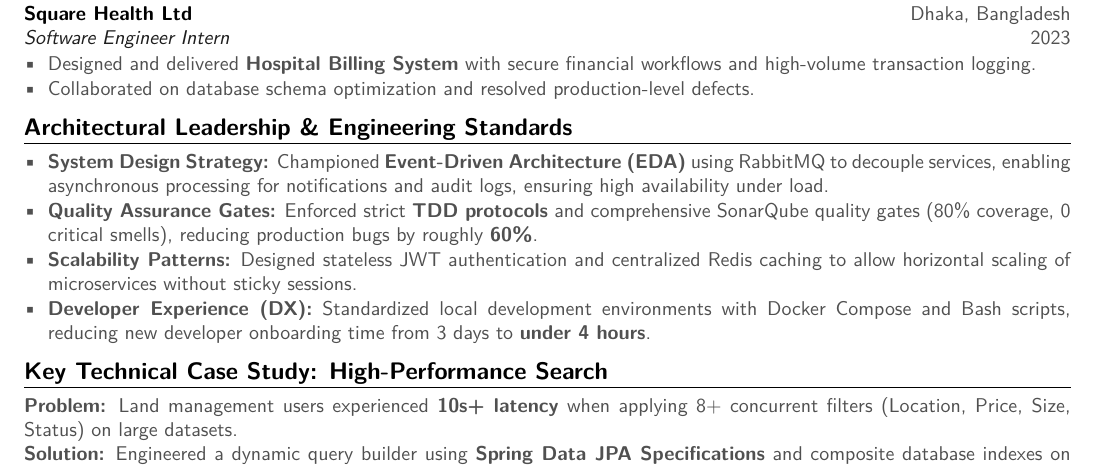
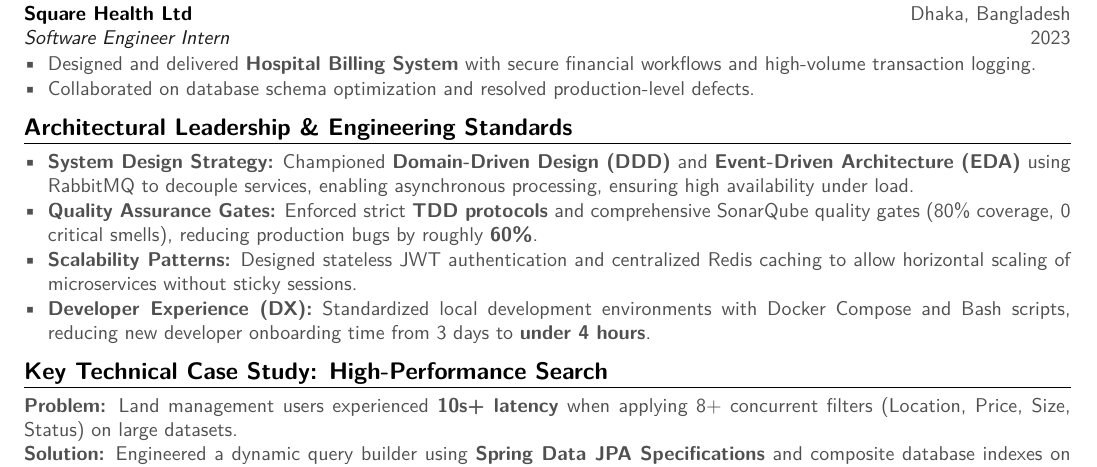
Before and after one commit to X-AVI-X/portfolio-website, a LaTeX document (main.tex): part of page 2 of 2, cut so that both start at the same text. Compiled offline with pdfLaTeX.

Commit message:
Content Update: Add Domain-Driven Design (DDD)

```diff
--- a/main.tex
+++ b/main.tex
@@ -169,7 +169,7 @@ Results-driven Backend Engineer with production experience designing \textbf{mic
 % --- ARCHITECTURAL LEADERSHIP ---
 \section{Architectural Leadership \& Engineering Standards}
 \begin{itemize}
-    \item \textbf{System Design Strategy:} Championed \textbf{Event-Driven Architecture (EDA)} using RabbitMQ to decouple services, enabling asynchronous processing for notifications and audit logs, ensuring high availability under load.
+    \item \textbf{System Design Strategy:} Championed \textbf{Domain-Driven Design (DDD)} and \textbf{Event-Driven Architecture (EDA)} using RabbitMQ to decouple services, enabling asynchronous processing, ensuring high availability under load.
     \item \textbf{Quality Assurance Gates:} Enforced strict \textbf{TDD protocols} and comprehensive SonarQube quality gates (80\% coverage, 0 critical smells), reducing production bugs by roughly \textbf{60\%}.
     \item \textbf{Scalability Patterns:} Designed stateless JWT authentication and centralized Redis caching to allow horizontal scaling of microservices without sticky sessions.
     \item \textbf{Developer Experience (DX):} Standardized local development environments with Docker Compose and Bash scripts, reducing new developer onboarding time from 3 days to \textbf{under 4 hours}.
```
